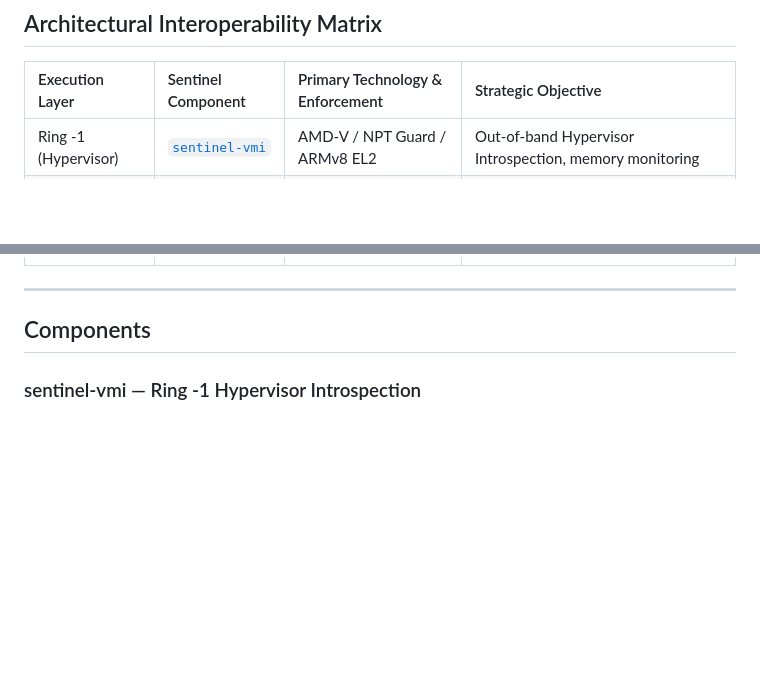
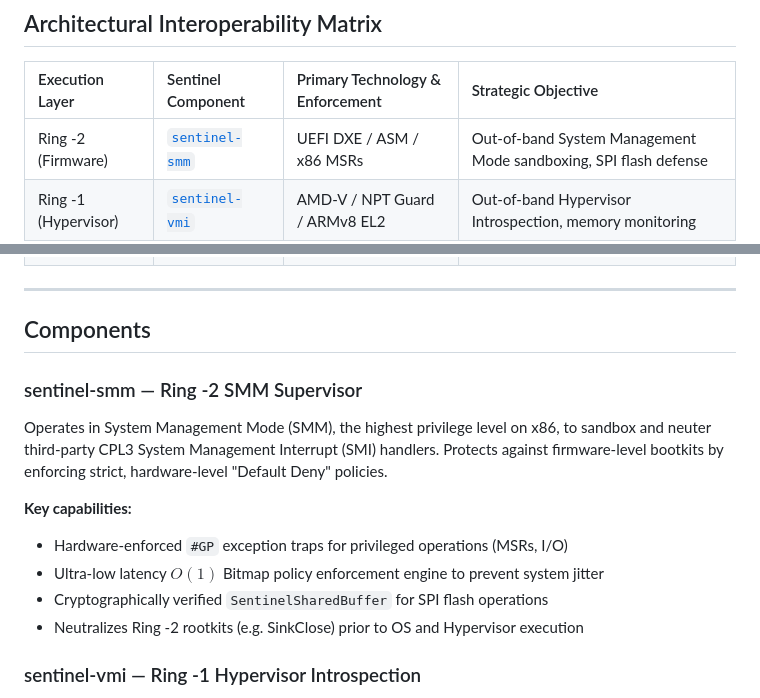
Before and after one commit to nevinshine/sentinel-stack, a Markdown page: README.md, 2 parts joined by grey strips. GitHub-like rendering; blank space fills up the shorter version.

Commit message:
docs: add Sentinel SMM Supervisor to architecture overview

```diff
--- a/README.md
+++ b/README.md
@@ -96,6 +96,7 @@ graph TD
 
 | Execution Layer | Sentinel Component | Primary Technology & Enforcement | Strategic Objective |
 |:------|:------|:------|:------|
+| Ring -2 (Firmware) | [`sentinel-smm`](sentinel-smm/) | UEFI DXE / ASM / x86 MSRs | Out-of-band System Management Mode sandboxing, SPI flash defense |
 | Ring -1 (Hypervisor) | [`sentinel-vmi`](sentinel-vmi/) | AMD-V / NPT Guard / ARMv8 EL2 | Out-of-band Hypervisor Introspection, memory monitoring |
 | Ring 0 (Compile) | `sentinel-cc` | LLVM / Policy-Carrying Code | Compile-time intent validation, Deep CFI, ASLR-aware enforcement |
 | Ring 0 (Runtime) | [`telos-runtime`](telos-runtime/) | eBPF-LSM | Intent correlation, Information Flow Control (IFC), and Taint Tracking |
@@ -107,6 +108,16 @@ graph TD
 ---
 
 ## Components
+
+### sentinel-smm — Ring -2 SMM Supervisor
+
+Operates in System Management Mode (SMM), the highest privilege level on x86, to sandbox and neuter third-party CPL3 System Management Interrupt (SMI) handlers. Protects against firmware-level bootkits by enforcing strict, hardware-level "Default Deny" policies.
+
+**Key capabilities:**
+- Hardware-enforced `#GP` exception traps for privileged operations (MSRs, I/O)
+- Ultra-low latency $O(1)$ Bitmap policy enforcement engine to prevent system jitter
+- Cryptographically verified `SentinelSharedBuffer` for SPI flash operations
+- Neutralizes Ring -2 rootkits (e.g. SinkClose) prior to OS and Hypervisor execution
 
 ### sentinel-vmi — Ring -1 Hypervisor Introspection
 
```
